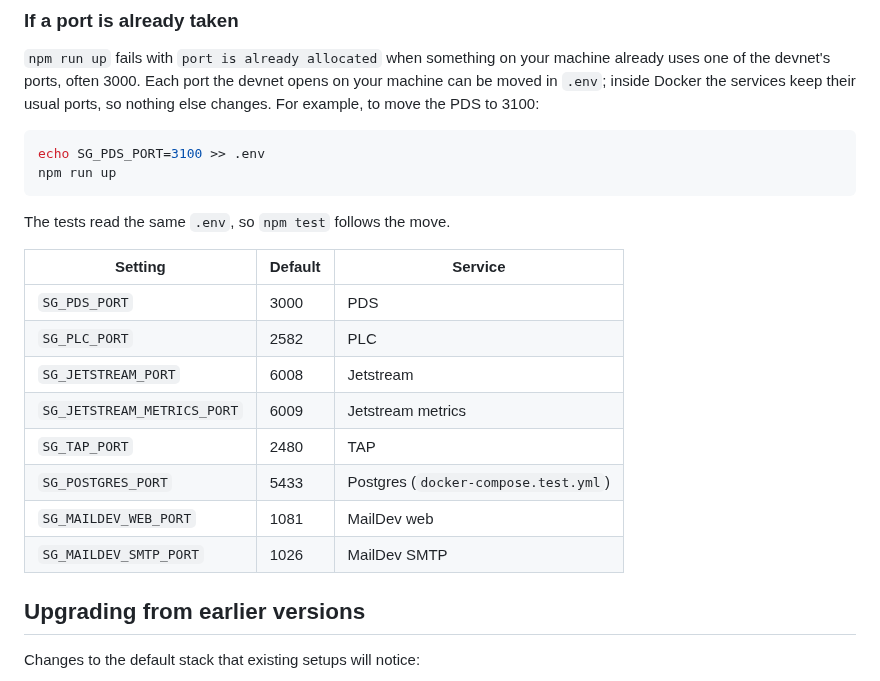
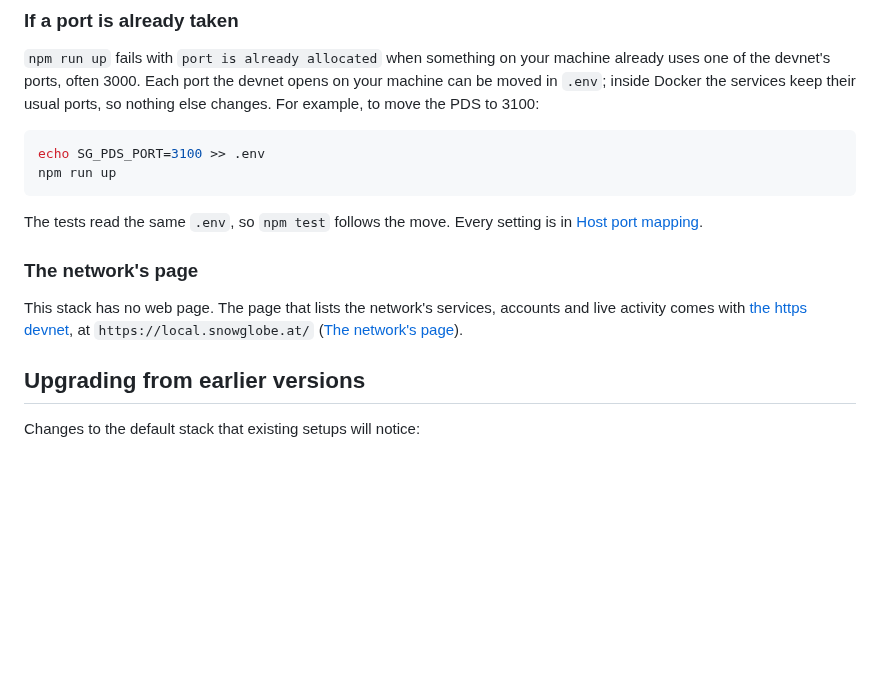
Before and after one commit to OpenMeet-Team/atproto-devnet, a Markdown page: README.md, the part around the change. GitHub-like rendering; blank space fills up the shorter version.

Commit message:
README: point the port note at Host port mapping, and say where the network's page is
The port table repeated the one under Configuration; link to it instead.
The quick start's stack has no page, which is easy to miss, so say the page
comes with the https devnet.

````diff
--- a/README.md
+++ b/README.md
@@ -66,18 +66,14 @@ echo SG_PDS_PORT=3100 >> .env
 npm run up
 ```
 
-The tests read the same `.env`, so `npm test` follows the move.
+The tests read the same `.env`, so `npm test` follows the move. Every setting is in
+[Host port mapping](#host-port-mapping).
 
-| Setting | Default | Service |
-|---------|---------|---------|
-| `SG_PDS_PORT` | 3000 | PDS |
-| `SG_PLC_PORT` | 2582 | PLC |
-| `SG_JETSTREAM_PORT` | 6008 | Jetstream |
-| `SG_JETSTREAM_METRICS_PORT` | 6009 | Jetstream metrics |
-| `SG_TAP_PORT` | 2480 | TAP |
-| `SG_POSTGRES_PORT` | 5433 | Postgres (`docker-compose.test.yml`) |
-| `SG_MAILDEV_WEB_PORT` | 1081 | MailDev web |
-| `SG_MAILDEV_SMTP_PORT` | 1026 | MailDev SMTP |
+### The network's page
+
+This stack has no web page. The page that lists the network's services, accounts and live activity
+comes with [the https devnet](#the-https-devnet), at `https://local.snowglobe.at/`
+([The network's page](#the-networks-page)).
 
 ## Upgrading from earlier versions
 
````
